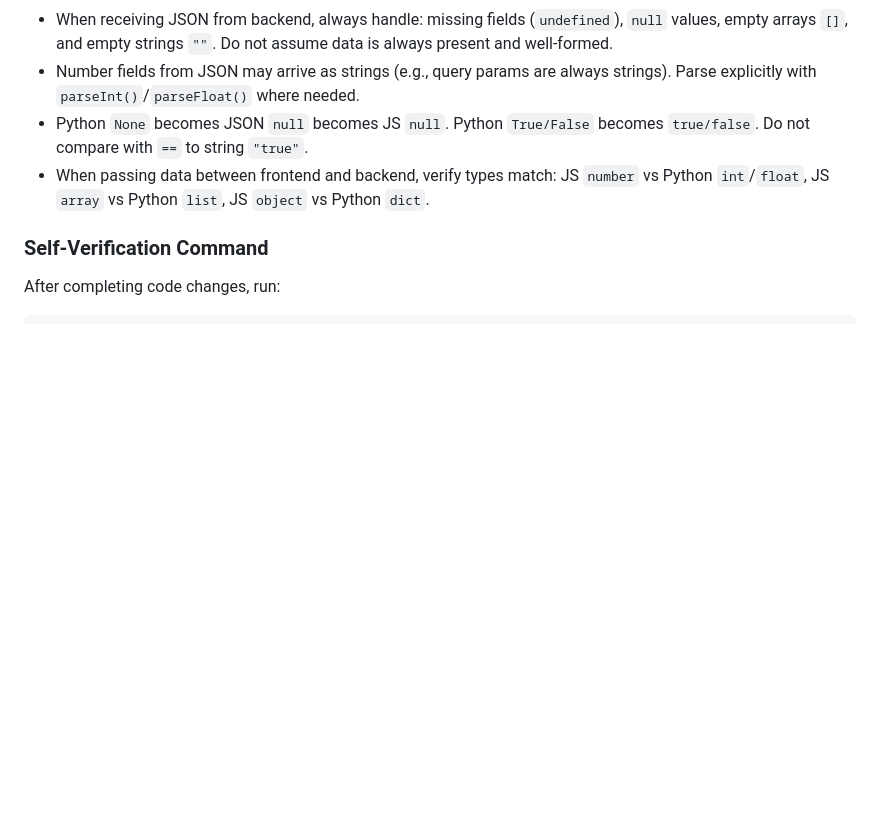
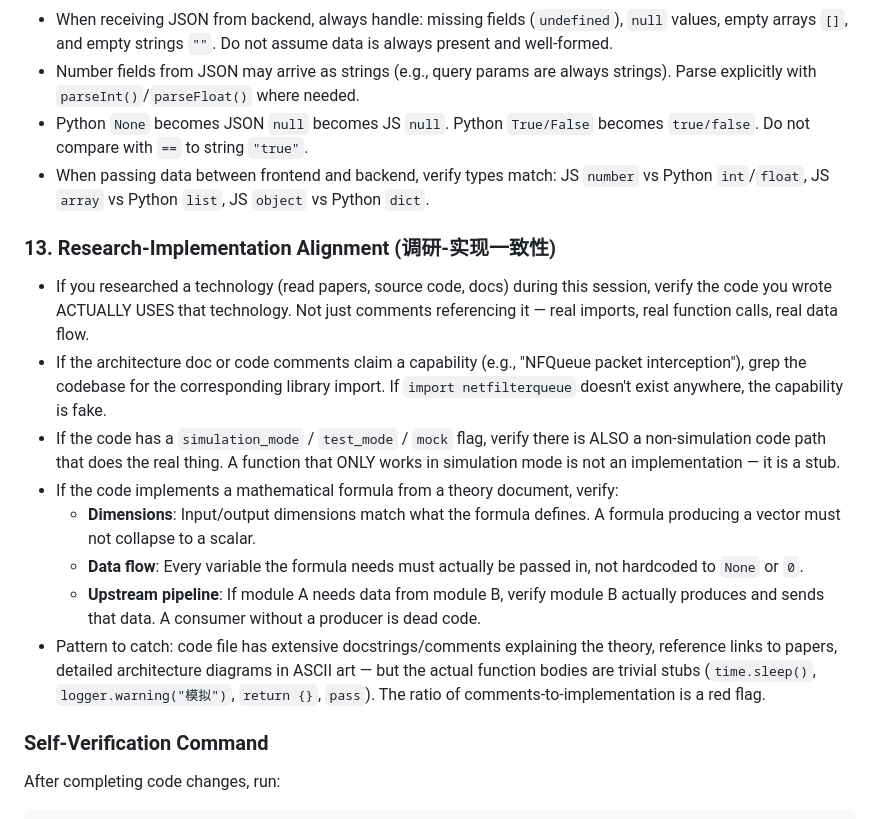
Before and after one commit to chen0430tw/hidrs, a Markdown page: CLAUDE.md, the part around one of its changes. Rendered like a GitHub page; blank space fills up the shorter version.

````diff
--- a/CLAUDE.md
+++ b/CLAUDE.md
@@ -171,6 +216,16 @@ Every time you finish writing or modifying code, you MUST run through this check
 - Python `None` becomes JSON `null` becomes JS `null`. Python `True/False` becomes `true/false`. Do not compare with `==` to string `"true"`.
 - When passing data between frontend and backend, verify types match: JS `number` vs Python `int`/`float`, JS `array` vs Python `list`, JS `object` vs Python `dict`.
 
+### 13. Research-Implementation Alignment (调研-实现一致性)
+- If you researched a technology (read papers, source code, docs) during this session, verify the code you wrote ACTUALLY USES that technology. Not just comments referencing it — real imports, real function calls, real data flow.
+- If the architecture doc or code comments claim a capability (e.g., "NFQueue packet interception"), grep the codebase for the corresponding library import. If `import netfilterqueue` doesn't exist anywhere, the capability is fake.
+- If the code has a `simulation_mode` / `test_mode` / `mock` flag, verify there is ALSO a non-simulation code path that does the real thing. A function that ONLY works in simulation mode is not an implementation — it is a stub.
+- If the code implements a mathematical formula from a theory document, verify:
+  - **Dimensions**: Input/output dimensions match what the formula defines. A formula producing a vector must not collapse to a scalar.
+  - **Data flow**: Every variable the formula needs must actually be passed in, not hardcoded to `None` or `0`.
+  - **Upstream pipeline**: If module A needs data from module B, verify module B actually produces and sends that data. A consumer without a producer is dead code.
+- Pattern to catch: code file has extensive docstrings/comments explaining the theory, reference links to papers, detailed architecture diagrams in ASCII art — but the actual function bodies are trivial stubs (`time.sleep()`, `logger.warning("模拟")`, `return {}`, `pass`). The ratio of comments-to-implementation is a red flag.
+
 ### Self-Verification Command
 After completing code changes, run:
 ```bash
````
Also changed, not shown: other parts of CLAUDE.md (+45 -0 lines).
